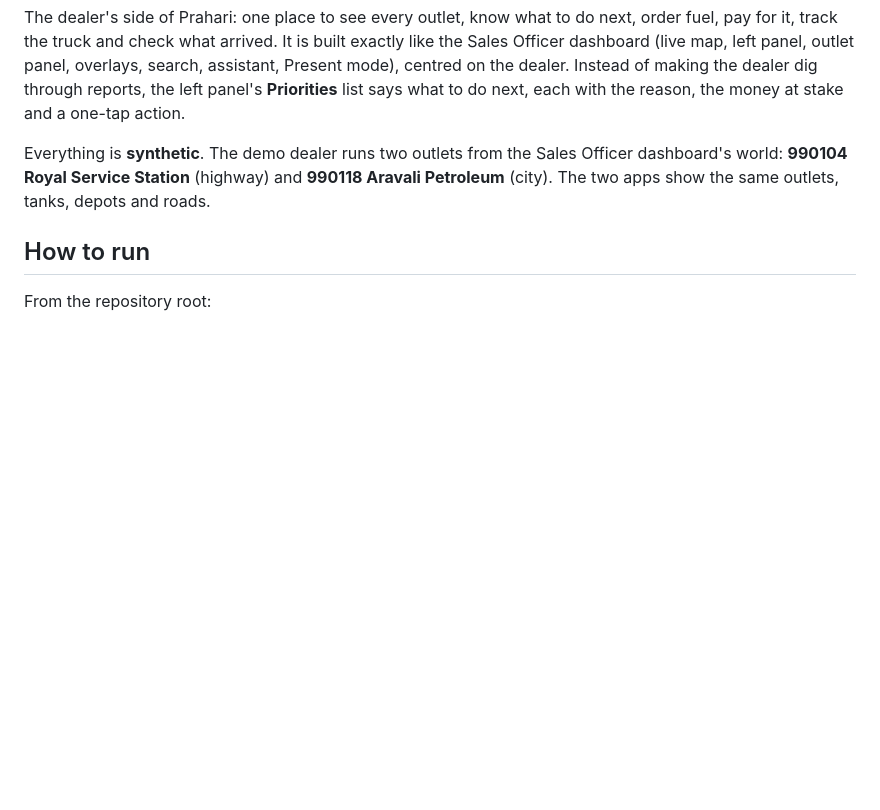
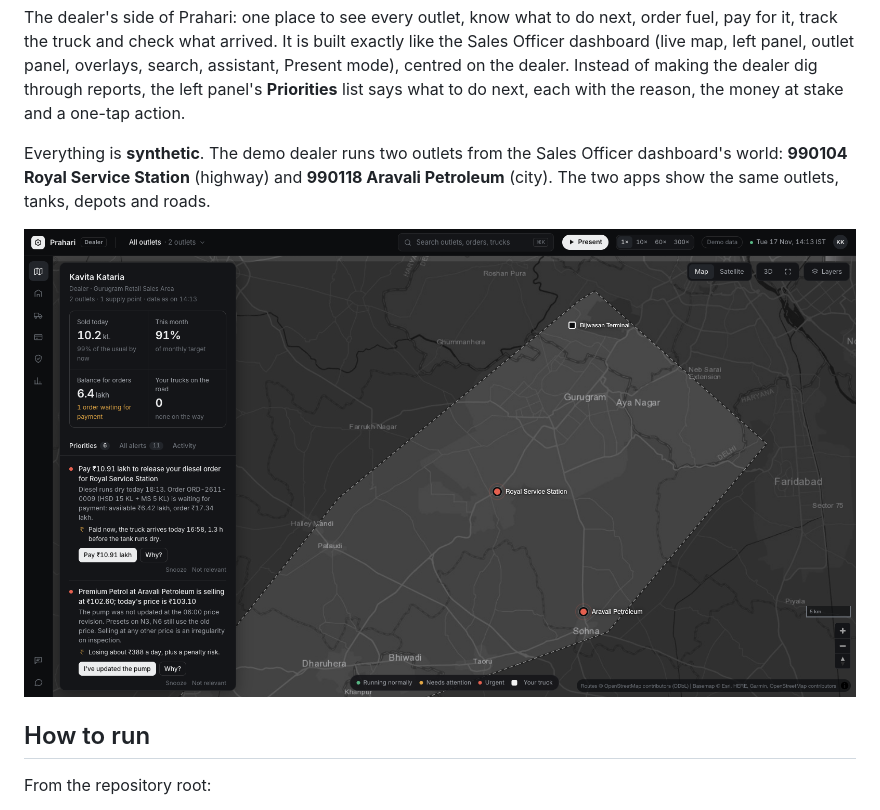
Before and after one commit to AG-droid/petroleum-dashboard, a Markdown page: poc/dealer/README.md, the part around the change. GitHub-like rendering; pictures changed too: docs/screenshots/11-dealer-map.png (added); blank space fills up the shorter version.

```diff
--- a/poc/dealer/README.md
+++ b/poc/dealer/README.md
@@ -3,6 +3,8 @@
 The dealer's side of Prahari: one place to see every outlet, know what to do next, order fuel, pay for it, track the truck and check what arrived. It is built exactly like the Sales Officer dashboard (live map, left panel, outlet panel, overlays, search, assistant, Present mode), centred on the dealer. Instead of making the dealer dig through reports, the left panel's **Priorities** list says what to do next, each with the reason, the money at stake and a one-tap action.
 
 Everything is **synthetic**. The demo dealer runs two outlets from the Sales Officer dashboard's world: **990104 Royal Service Station** (highway) and **990118 Aravali Petroleum** (city). The two apps show the same outlets, tanks, depots and roads.
+
+![The dealer's outlets on the map with the Priorities list](../../docs/screenshots/11-dealer-map.png)
 
 ## How to run
 
```
Also changed, not shown: README.md (+17 -1 lines), 1 other file.
